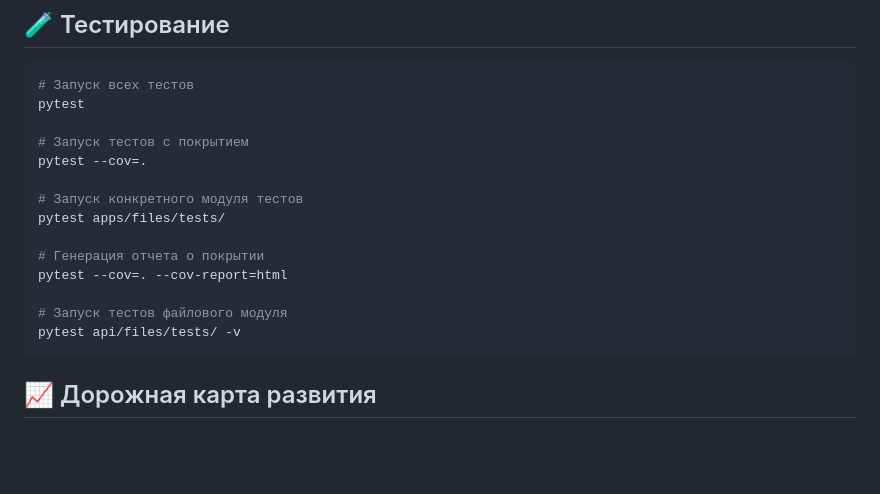
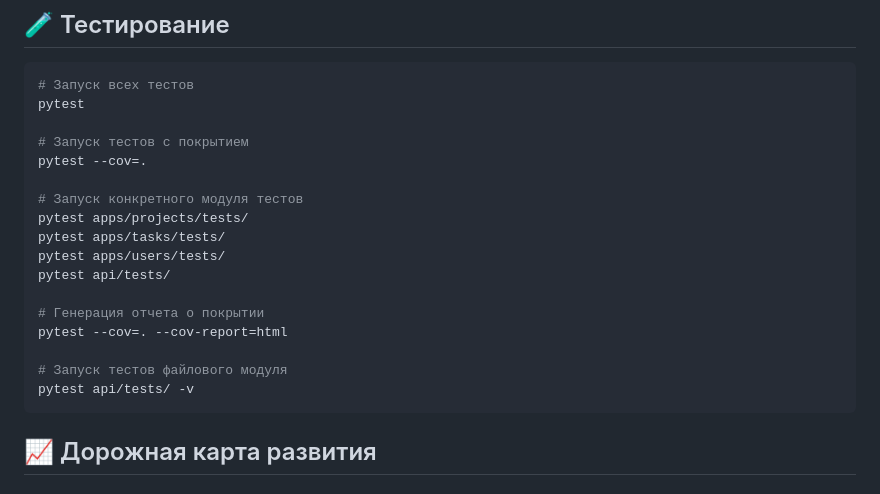
Before and after one commit to Anton742-Tu/Task-Tracker, a Markdown page: README.md, the part around one of its changes. GitHub-like rendering; blank space fills up the shorter version.

Commit message:
README.md Дополнение, описания, удалён make.bat

````diff
--- a/README.md
+++ b/README.md
@@ -357,13 +357,16 @@ pytest
 pytest --cov=.
 
 # Запуск конкретного модуля тестов
-pytest apps/files/tests/
+pytest apps/projects/tests/
+pytest apps/tasks/tests/
+pytest apps/users/tests/
+pytest api/tests/
 
 # Генерация отчета о покрытии
 pytest --cov=. --cov-report=html
 
 # Запуск тестов файлового модуля
-pytest api/files/tests/ -v
+pytest api/tests/ -v
 ```
 ## 📈 Дорожная карта развития
 ### Версия 1.0 (реализовано)
````
Also changed, not shown: other parts of README.md (+2 -2 lines).
